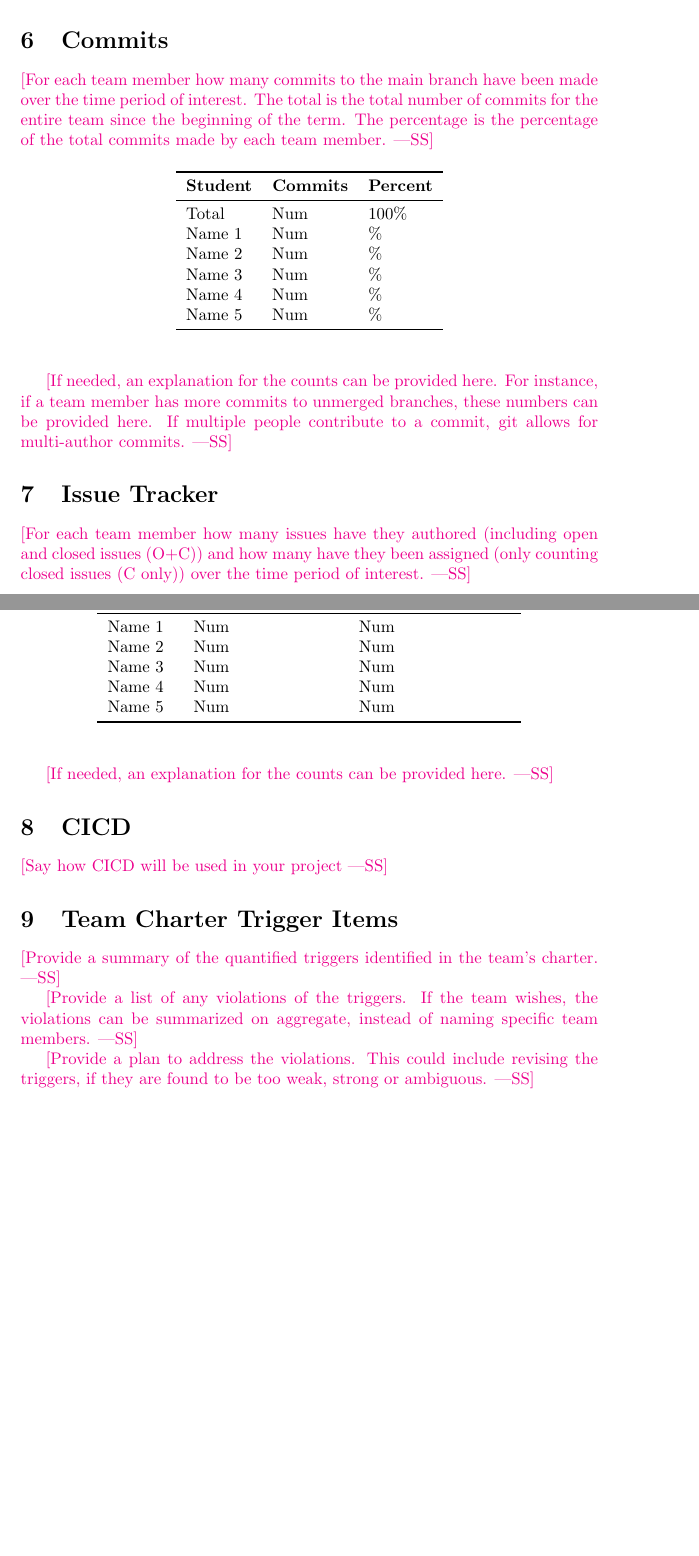
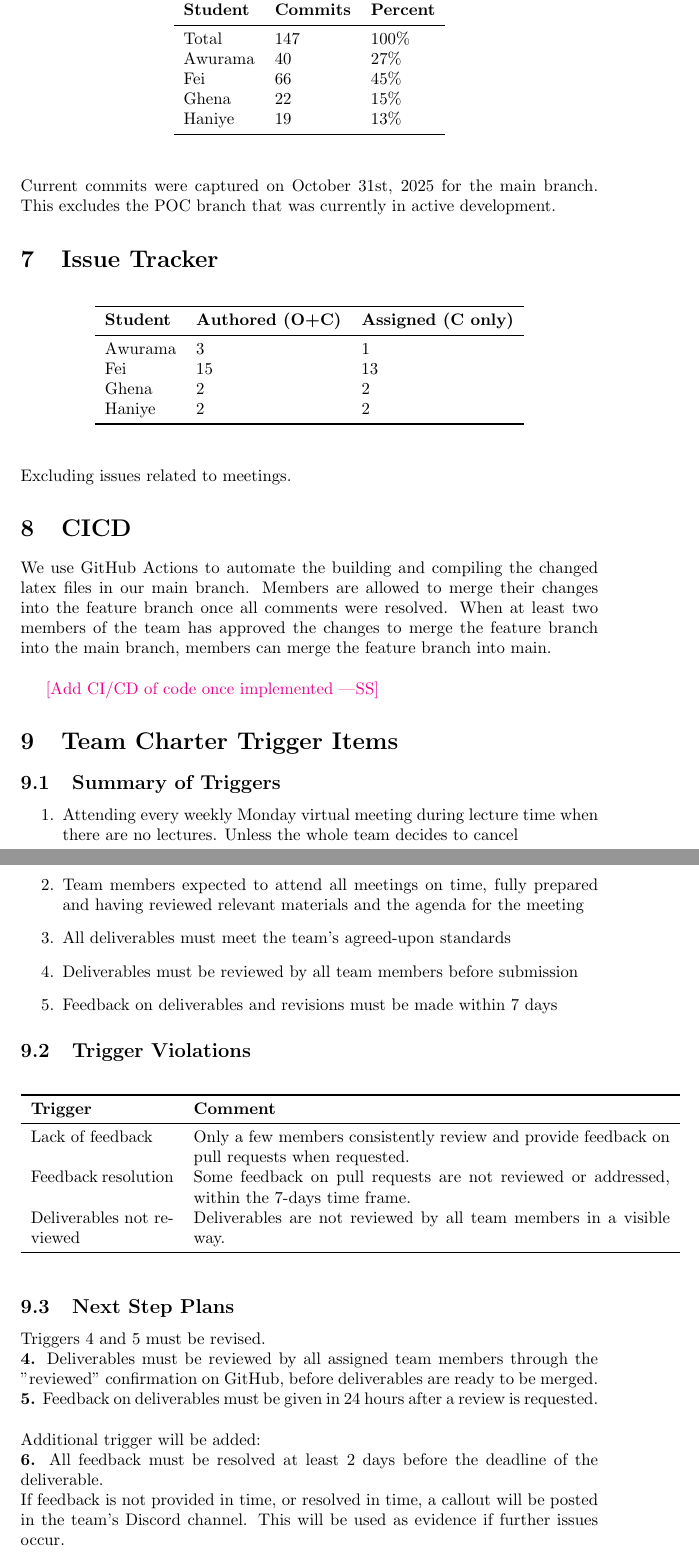
Before and after one commit to thaafei/capstone-sfw2026, a LaTeX document (docs/projMngmnt/POC_Team_Contrib.tex): two parts of pages 3 and 4 of 4, joined at a grey line, cut at the place of the change, the shorter picture padded with empty space. Compiled offline with pdfLaTeX.

Commit message:
Update with extra comments

```diff
--- a/docs/projMngmnt/POC_Team_Contrib.tex
+++ b/docs/projMngmnt/POC_Team_Contrib.tex
@@ -54,4 +52,2 @@ Name 5 & Num\\
 \section{Supervisor/Stakeholder Meeting Attendance}
 
-\wss{For each team member how many supervisor/stakeholder team meetings have
-they attended over the time period of interest.  This number should be determined
@@ -113,3 +107,2 @@ Name 5 & Num\\
 \section{TA Document Discussion Attendance}
 
-\wss{For each team member how many of the informal document discussion meetings
@@ -138,9 +129,9 @@ Name 5 & Num\\
 \section{Commits}
 
-\wss{For each team member how many commits to the main branch have been made
-over the time period of interest.  The total is the total number of commits for
-the entire team since the beginning of the term.  The percentage is the
-percentage of the total commits made by each team member.}
+% \wss{For each team member how many commits to the main branch have been made
+% over the time period of interest.  The total is the total number of commits for
+% the entire team since the beginning of the term.  The percentage is the
+% percentage of the total commits made by each team member.}
 
 \begin{table}[H]
 \centering
@@ -148,26 +139,21 @@ percentage of the total commits made by each team member.}
 \toprule
 \textbf{Student} & \textbf{Commits} & \textbf{Percent}\\
 \midrule
-Total & Num & 100\% \\
-Name 1 & Num & \% \\
-Name 2 & Num & \% \\
-Name 3 & Num & \% \\
-Name 4 & Num & \% \\
-Name 5 & Num & \% \\
+Total & 147 & 100\% \\
+Awurama & 40& 27\% \\
+Fei & 66& 45\% \\
+Ghena & 22& 15\% \\
+Haniye & 19& 13\% \\
 \bottomrule
 \end{tabular}
 \end{table}
 
-\wss{If needed, an explanation for the counts can be provided here.  For
-instance, if a team member has more commits to unmerged branches, these numbers
-can be provided here.  If multiple people contribute to a commit, git allows for
-multi-author commits.}
-
+Current commits were captured on October 31st, 2025 for the main branch. This excludes the POC branch that was currently in active development.
 \section{Issue Tracker}
 
-\wss{For each team member how many issues have they authored (including open and
-closed issues (O+C)) and how many have they been assigned (only counting closed
-issues (C only)) over the time period of interest.}
+% \wss{For each team member how many issues have they authored (including open and
+% closed issues (O+C)) and how many have they been assigned (only counting closed
+% issues (C only)) over the time period of interest.}
 
 \begin{table}[H]
 \centering
@@ -175,31 +161,60 @@ issues (C only)) over the time period of interest.}
 \toprule
 \textbf{Student} & \textbf{Authored (O+C)} & \textbf{Assigned (C only)}\\
 \midrule
-Name 1 & Num & Num \\
-Name 2 & Num & Num \\
-Name 3 & Num & Num \\
-Name 4 & Num & Num \\
-Name 5 & Num & Num \\
+Awurama & 3 & 1 \\
+Fei & 15 & 13 \\
+Ghena & 2 & 2 \\
+Haniye & 2 & 2 \\
 \bottomrule
 \end{tabular}
 \end{table}
 
-\wss{If needed, an explanation for the counts can be provided here.}
+Excluding issues related to meetings.
+\section{CICD}
+We use GitHub Actions to automate the building and compiling the changed latex files in our main branch.
+Members are allowed to merge their changes into the feature branch once all comments were resolved.
+When at least two members of the team has approved the changes to merge the feature branch into the main branch, members can merge the feature branch into main. \\
 
-\section{CICD}
-
-\wss{Say how CICD will be used in your project}
+\wss{Add CI/CD of code once implemented}
 
 \section{Team Charter Trigger Items}
 
-\wss{Provide a summary of the quantified triggers identified in the team's
-charter.}
+% \wss{Provide a summary of the quantified triggers identified in the team's
+% charter.}
+\subsection{Summary of Triggers}
+\begin{enumerate}
+\item{Attending every weekly Monday virtual meeting during lecture time when there are no lectures. Unless the whole team decides to cancel}
+\item{Team members expected to attend all meetings on time, fully prepared and having reviewed relevant materials and the agenda for the meeting}
+\item{All deliverables must meet the team's agreed-upon standards}
+\item{Deliverables must be reviewed by all team members before submission}
+\item{Feedback on deliverables and revisions must be made within 7 days}
+\end{enumerate}
 
-\wss{Provide a list of any violations of the triggers.  If the team wishes, the
-violations can be summarized on aggregate, instead of naming specific team
-members.}
+% \wss{Provide a list of any violations of the triggers.  If the team wishes, the
+% violations can be summarized on aggregate, instead of naming specific team
+% members.}
+\subsection{Trigger Violations}
+\begin{table}[H]
+\centering
+\begin{tabular}{p{3cm} p{10cm}}
+\toprule
+\textbf{Trigger} & \textbf{Comment}\\
+\midrule
+Lack of feedback & Only a few members consistently review and provide feedback on pull requests when requested.\\
+Feedback resolution & Some feedback on pull requests are not reviewed or addressed, within the 7-days time frame.\\
+Deliverables not reviewed & Deliverables are not reviewed by all team members in a visible way.\\
+\bottomrule
+\end{tabular}
+\end{table}
 
-\wss{Provide a plan to address the violations.  This could include revising the
-triggers, if they are found to be too weak, strong or ambiguous.}
-
+\subsection{Next Step Plans}
+% \wss{Provide a plan to address the violations.  This could include revising the
+% triggers, if they are found to be too weak, strong or ambiguous.}
+Triggers 4 and 5 must be revised. \\
+\textbf{4.} Deliverables must be reviewed by all assigned team members through the "reviewed" confirmation on GitHub, before deliverables are ready to be merged. \\
+\textbf{5.} Feedback on deliverables must be given in 24 hours after a review is requested.
+\\\\
+Additional trigger will be added:\\
+\textbf{6.} All feedback must be resolved at least 2 days before the deadline of the deliverable.\\
+If feedback is not provided in time, or resolved in time, a callout will be posted in the team's Discord channel. This will be used as evidence if further issues occur.
 \section{Additional Productivity Metrics}
```
Also changed, not shown: docs/projMngmnt/POC_Team_Contrib.pdf, docs/projMngmnt/POC_Team_Contrib.tex (100 more changed lines).
